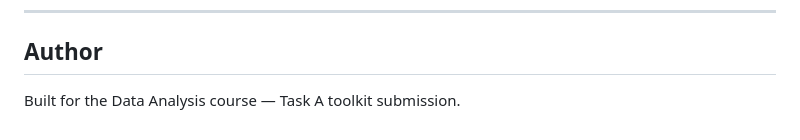
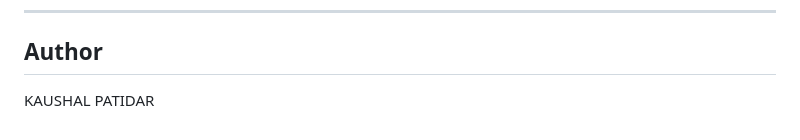
Before and after one commit to LordXapose/PlotPilot, a Markdown page: README.md, the part around one of its changes. Rendered like a GitHub page.

```diff
--- a/README.md
+++ b/README.md
@@ -169,5 +169,4 @@ MIT License — free to use, modify, and share.
 ---
 
 ## Author
-
-Built for the Data Analysis course — Task A toolkit submission.
+KAUSHAL PATIDAR
```
Also changed, not shown: other parts of README.md (+1 -1 lines).
